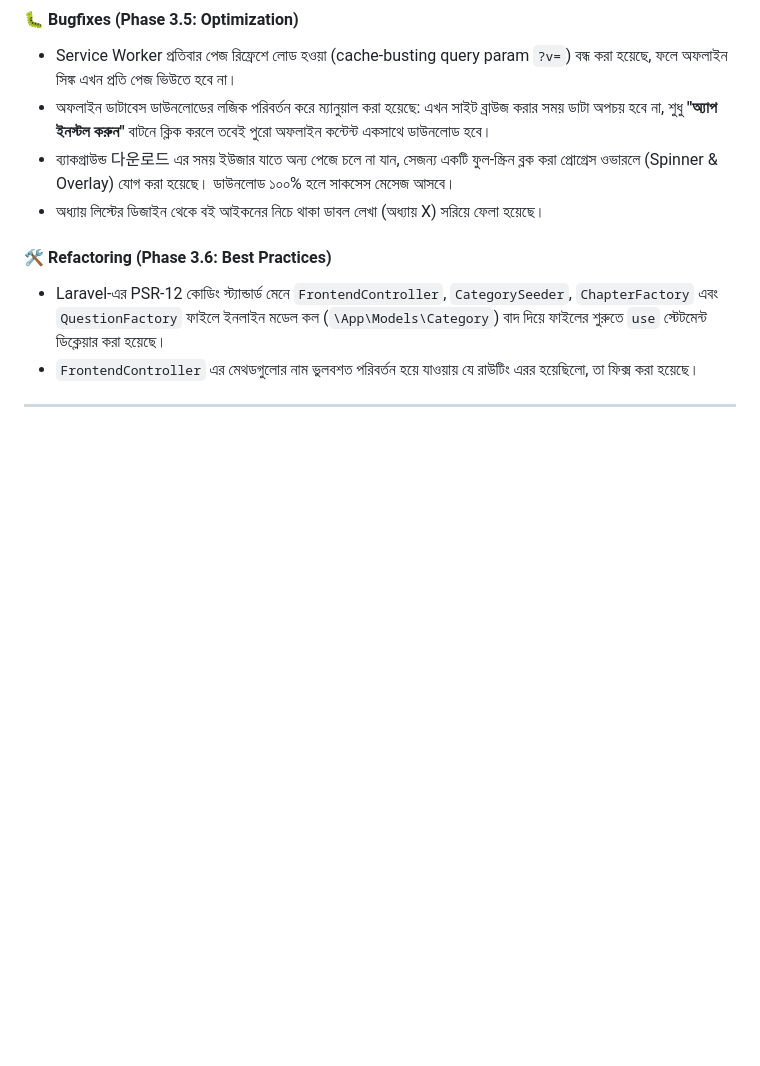
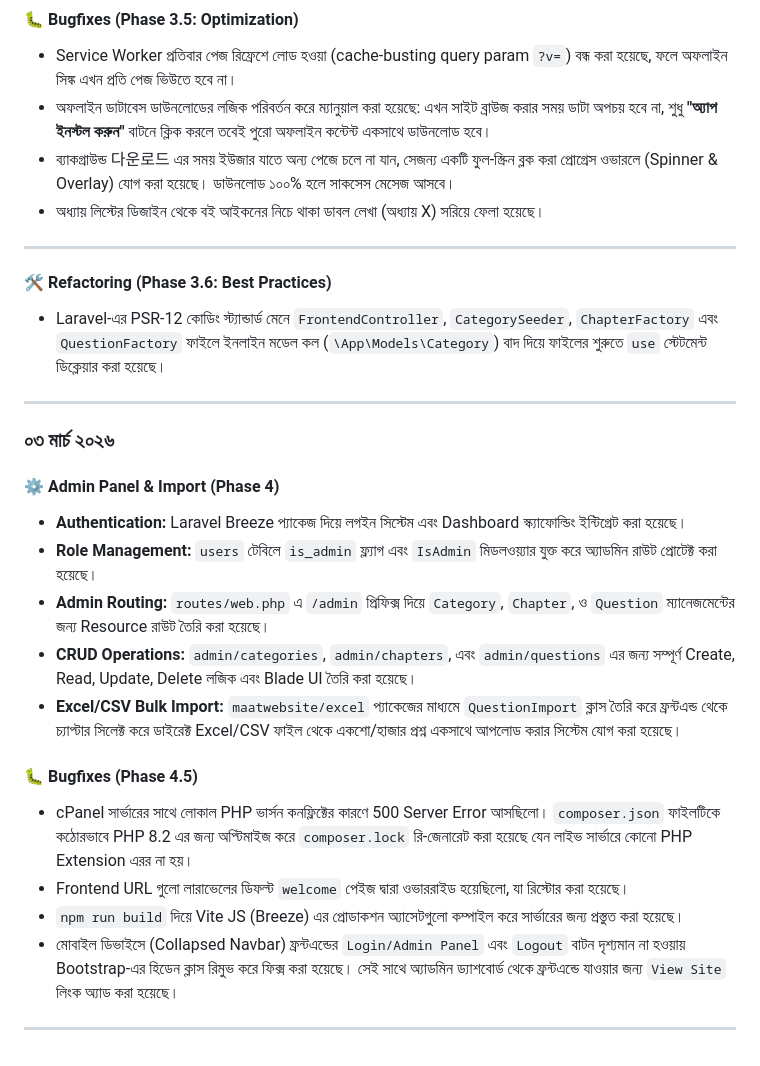
Before and after one commit to Tauhid219/PwaPractice, a Markdown page: docs/changelog.md, the part around the change. GitHub-like rendering; blank space fills up the shorter version.

Commit message:
docs: update changelog with Phase 4 and latest bugfixes

```diff
--- a/docs/changelog.md
+++ b/docs/changelog.md
@@ -61,9 +61,27 @@
 - ব্যাকগ্রাউন্ড 다운로드 এর সময় ইউজার যাতে অন্য পেজে চলে না যান, সেজন্য একটি ফুল-স্ক্রিন ব্লক করা প্রোগ্রেস ওভারলে (Spinner & Overlay) যোগ করা হয়েছে। ডাউনলোড ১০০% হলে সাকসেস মেসেজ আসবে।
 - অধ্যায় লিস্টের ডিজাইন থেকে বই আইকনের নিচে থাকা ডাবল লেখা (অধ্যায় X) সরিয়ে ফেলা হয়েছে।
 
+---
+
 #### 🛠️ Refactoring (Phase 3.6: Best Practices)
 - Laravel-এর PSR-12 কোডিং স্ট্যান্ডার্ড মেনে `FrontendController`, `CategorySeeder`, `ChapterFactory` এবং `QuestionFactory` ফাইলে ইনলাইন মডেল কল (`\App\Models\Category`) বাদ দিয়ে ফাইলের শুরুতে `use` স্টেটমেন্ট ডিক্লেয়ার করা হয়েছে।
-- `FrontendController` এর মেথডগুলোর নাম ভুলবশত পরিবর্তন হয়ে যাওয়ায় যে রাউটিং এরর হয়েছিলো, তা ফিক্স করা হয়েছে।
+
+---
+
+### ০৩ মার্চ ২০২৬
+
+#### ⚙️ Admin Panel & Import (Phase 4)
+- **Authentication:** Laravel Breeze প্যাকেজ দিয়ে লগইন সিস্টেম এবং Dashboard স্ক্যাফোল্ডিং ইন্টিগ্রেট করা হয়েছে।
+- **Role Management:** `users` টেবিলে `is_admin` ফ্ল্যাগ এবং `IsAdmin` মিডলওয়্যার যুক্ত করে অ্যাডমিন রাউট প্রোটেক্ট করা হয়েছে।
+- **Admin Routing:** `routes/web.php` এ `/admin` প্রিফিক্স দিয়ে `Category`, `Chapter`, ও `Question` ম্যানেজমেন্টের জন্য Resource রাউট তৈরি করা হয়েছে।
+- **CRUD Operations:** `admin/categories`, `admin/chapters`, এবং `admin/questions` এর জন্য সম্পূর্ণ Create, Read, Update, Delete লজিক এবং Blade UI তৈরি করা হয়েছে।
+- **Excel/CSV Bulk Import:** `maatwebsite/excel` প্যাকেজের মাধ্যমে `QuestionImport` ক্লাস তৈরি করে ফ্রন্টএন্ড থেকে চ্যাপ্টার সিলেক্ট করে ডাইরেক্ট Excel/CSV ফাইল থেকে একশো/হাজার প্রশ্ন একসাথে আপলোড করার সিস্টেম যোগ করা হয়েছে।
+
+#### 🐛 Bugfixes (Phase 4.5)
+- cPanel সার্ভারের সাথে লোকাল PHP ভার্সন কনফ্লিক্টের কারণে 500 Server Error আসছিলো। `composer.json` ফাইলটিকে কঠোরভাবে PHP 8.2 এর জন্য অপ্টিমাইজ করে `composer.lock` রি-জেনারেট করা হয়েছে যেন লাইভ সার্ভারে কোনো PHP Extension এরর না হয়।
+- Frontend URL গুলো লারাভেলের ডিফল্ট `welcome` পেইজ দ্বারা ওভাররাইড হয়েছিলো, যা রিস্টোর করা হয়েছে।
+- `npm run build` দিয়ে Vite JS (Breeze) এর প্রোডাকশন অ্যাসেটগুলো কম্পাইল করে সার্ভারের জন্য প্রস্তুত করা হয়েছে।
+- মোবাইল ডিভাইসে (Collapsed Navbar) ফ্রন্টএন্ডের `Login/Admin Panel` এবং `Logout` বাটন দৃশ্যমান না হওয়ায় Bootstrap-এর হিডেন ক্লাস রিমুভ করে ফিক্স করা হয়েছে। সেই সাথে অ্যাডমিন ড্যাশবোর্ড থেকে ফ্রন্টএন্ডে যাওয়ার জন্য `View Site` লিংক অ্যাড করা হয়েছে।
 
 ---
 
```
